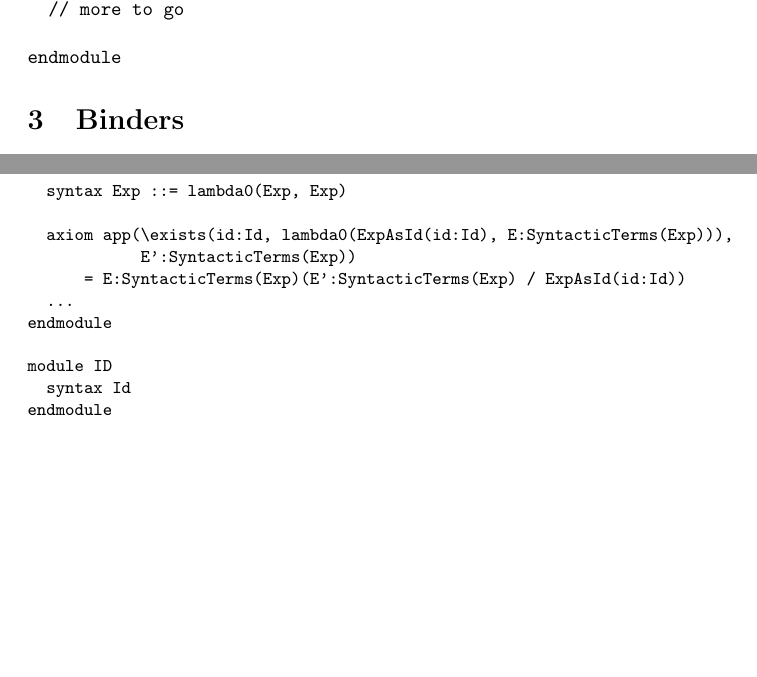
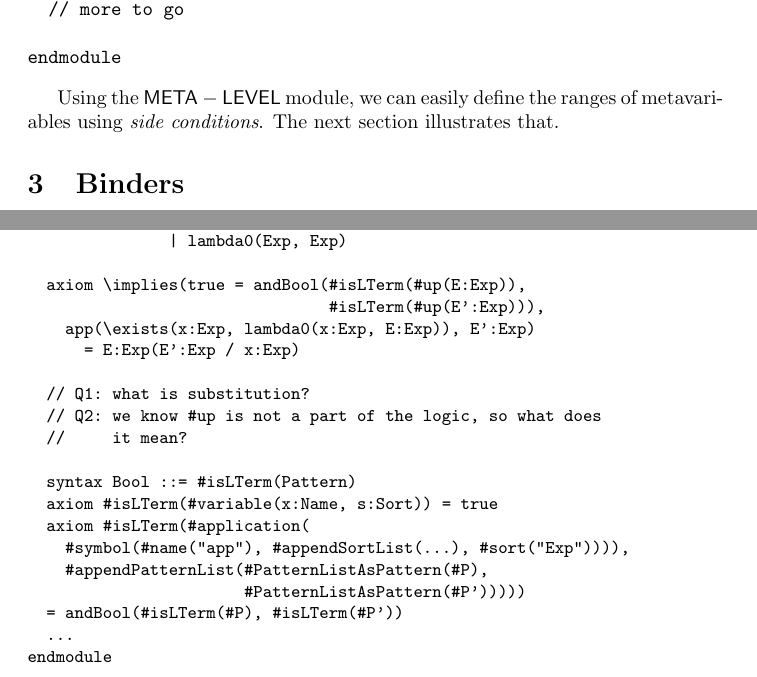
Before and after one commit to runtimeverification/haskell-backend, a LaTeX document (semantics_of_k/main.tex): two parts of pages 6 and 8 of 13, joined at a grey line, cut so that both start at the same text, the shorter picture padded with empty space. Compiled offline with pdfLaTeX.

Commit message:
add LAMBDA

```diff
--- a/semantics_of_k/main.tex
+++ b/semantics_of_k/main.tex
@@ -283,6 +283,8 @@ module META-LEVEL
 endmodule
 \end{Verbatim}
 
+Using the $\METALEVEL$ module, we can easily define the ranges of metavariables using \emph{side conditions}. The next section illustrates that.
+
 \section{Binders}
 
 In matching logic there is a unified representation of binders. We will be using the theory of lambda calculus $\LAMBDA$ as an example in this section. Recall that the syntax for untyped lambda calculus is
@@ -355,14 +358,23 @@ module LAMBDA
   syntax Exp ::= app(Exp, Exp)
-  syntax Exp ::= lambda0(Exp, Exp)
+               | lambda0(Exp, Exp)
 
-  axiom app(\exists(id:Id, lambda0(ExpAsId(id:Id), E:SyntacticTerms(Exp))),
-            E':SyntacticTerms(Exp))
-      = E:SyntacticTerms(Exp)(E':SyntacticTerms(Exp) / ExpAsId(id:Id))
+  axiom \implies(true = andBool(#isLTerm(#up(E:Exp)),
+                                #isLTerm(#up(E':Exp))),
+    app(\exists(x:Exp, lambda0(x:Exp, E:Exp)), E':Exp)
+      = E:Exp(E':Exp / x:Exp)
+
+  // Q1: what is substitution?
+  // Q2: we know #up is not a part of the logic, so what does
+  //     it mean?
+
+  syntax Bool ::= #isLTerm(Pattern)
+  axiom #isLTerm(#variable(x:Name, s:Sort)) = true
+  axiom #isLTerm(#application(
+    #symbol(#name("app"), #appendSortList(...), #sort("Exp")))),
+    #appendPatternList(#PatternListAsPattern(#P),
+                       #PatternListAsPattern(#P')))))
+  = andBool(#isLTerm(#P), #isLTerm(#P'))
   ...
-endmodule
-
-module ID
-  syntax Id
 endmodule
 \end{Verbatim}
 \end{example}
```
Also changed, not shown: semantics_of_k/main.tex (7 more changed lines).
